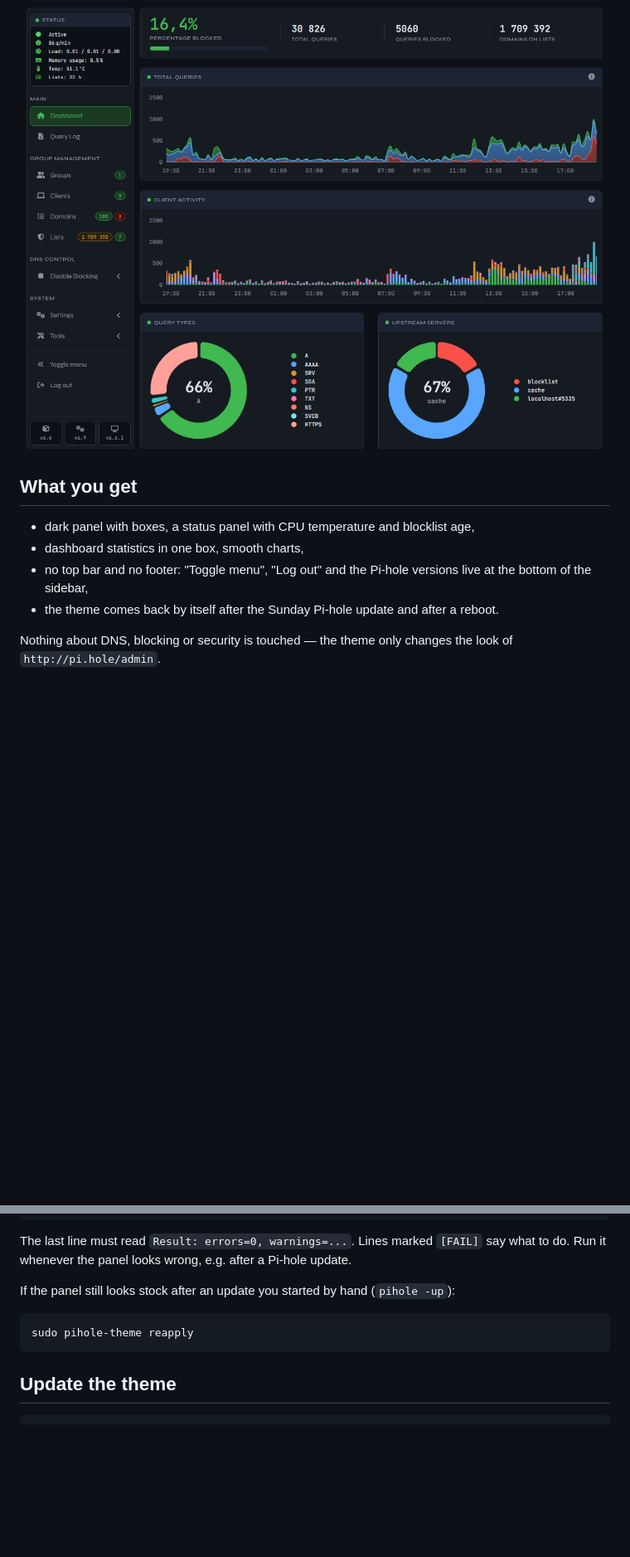
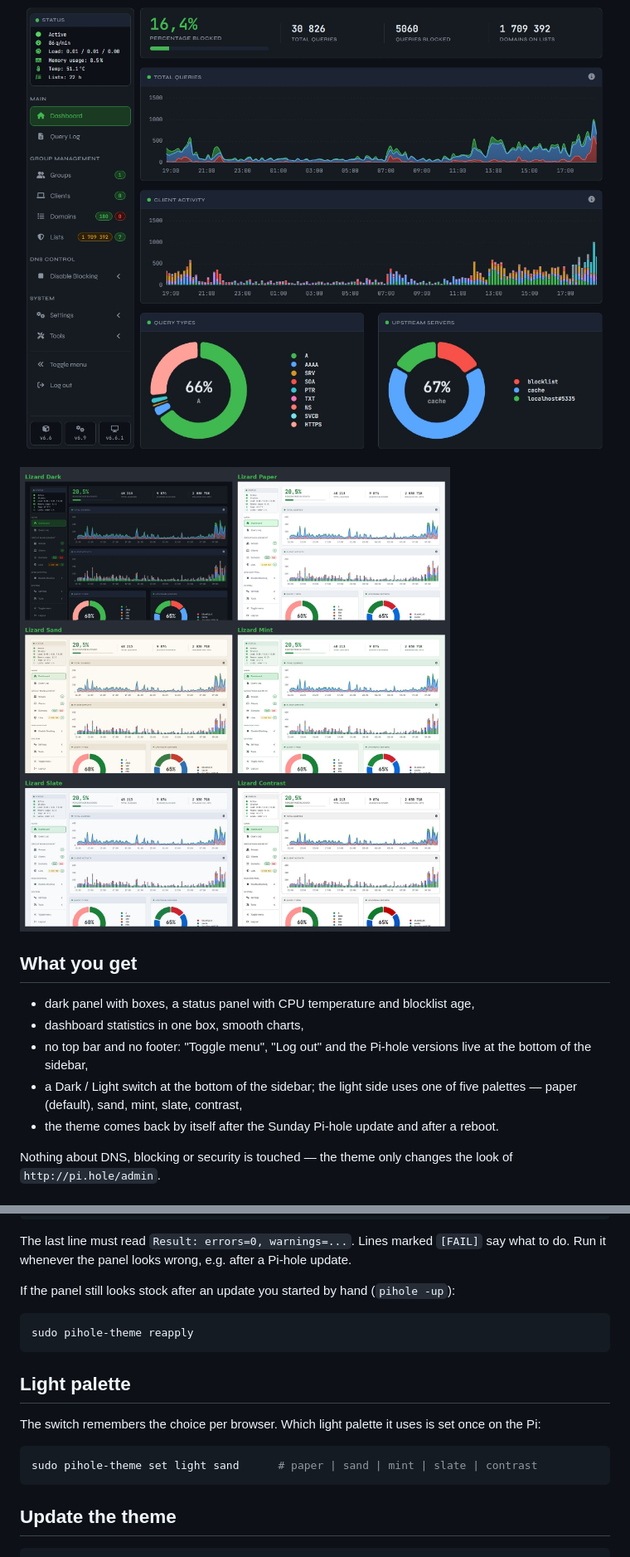
Before and after one commit to hbrtkp/pihole-lizard-theme, a Markdown page: README.md, 2 parts joined by grey strips. Shown at 83% size. Drawn GitHub-style; pictures changed too: lizard-palettes.jpg (added); blank space fills up the shorter version.

````diff
--- a/README.md
+++ b/README.md
@@ -8,6 +8,8 @@ that survives Pi-hole updates.
 Questions and feedback: [discussion on the Pi-hole forum](https://discourse.pi-hole.net/t/theme-pi-hole-lizard-theme/88412).
 
 ![Pi-hole dashboard with the Lizard theme](lizard-theme.jpg)
+
+![Dark theme and the five light palettes](lizard-palettes.jpg)
 
 ## What you get
 
@@ -15,6 +17,8 @@ Questions and feedback: [discussion on the Pi-hole forum](https://discourse.pi-h
 - dashboard statistics in one box, smooth charts,
 - no top bar and no footer: "Toggle menu", "Log out" and the Pi-hole versions live at the
   bottom of the sidebar,
+- a Dark / Light switch at the bottom of the sidebar; the light side uses one of five
+  palettes — paper (default), sand, mint, slate, contrast,
 - the theme comes back by itself after the Sunday Pi-hole update and after a reboot.
 
 Nothing about DNS, blocking or security is touched — the theme only changes the look of
@@ -46,6 +50,15 @@ If the panel still looks stock after an update you started by hand (`pihole -up`
 sudo pihole-theme reapply
 ```
 
+## Light palette
+
+The switch remembers the choice per browser. Which light palette it uses is set once
+on the Pi:
+
+```bash
+sudo pihole-theme set light sand      # paper | sand | mint | slate | contrast
+```
+
 ## Update the theme
 
 ```bash
````
Also changed, not shown: other parts of README.md (+1 -1 lines), CHANGELOG.md (+11 -0 lines), 3 other files.
